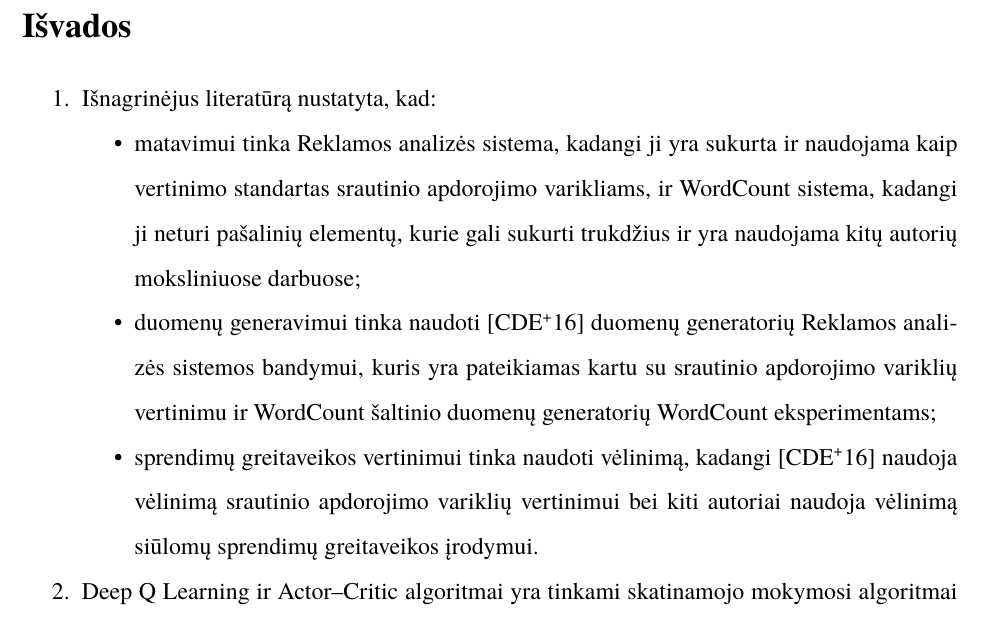
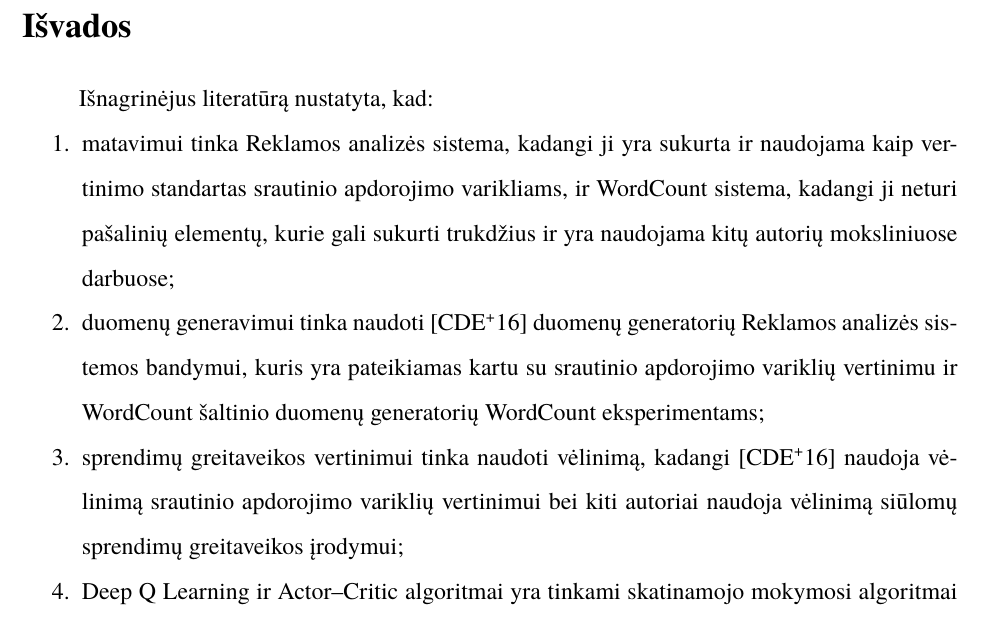
Before and after one commit to vzilinas/magistras, a LaTeX document (MTDII/bakalaurinis.tex): part of page 16 of 22, cut so that both start at the same text. Compiled offline with XeLaTeX; a missing font is replaced by an installed copy or a similar font.

Commit message:
atnaujintos išvados

```diff
--- a/MTDII/bakalaurinis.tex
+++ b/MTDII/bakalaurinis.tex
@@ -233,14 +233,11 @@ Taip pat autoriai pateikia paketinio ir srautinio apdorojimo derinimą naudojant
 
 
 \sectionnonum{Išvados}
-
+Išnagrinėjus literatūrą nustatyta, kad:
 \begin{enumerate}
-    \item Išnagrinėjus literatūrą nustatyta, kad:
-        \begin{itemize}
-            \item matavimui tinka Reklamos analizės sistema, kadangi ji yra sukurta ir naudojama kaip vertinimo standartas srautinio apdorojimo varikliams, ir WordCount sistema, kadangi ji neturi pašalinių elementų, kurie gali sukurti trukdžius ir yra naudojama kitų autorių moksliniuose darbuose;
-            \item duomenų generavimui tinka naudoti \cite{Chintapalli2016Benchmarking} duomenų generatorių Reklamos analizės sistemos bandymui, kuris yra pateikiamas kartu su srautinio apdorojimo variklių vertinimu ir WordCount šaltinio duomenų generatorių WordCount eksperimentams;
-            \item sprendimų greitaveikos vertinimui tinka naudoti vėlinimą, kadangi \cite{Chintapalli2016Benchmarking} naudoja vėlinimą srautinio apdorojimo variklių vertinimui bei kiti autoriai naudoja vėlinimą siūlomų sprendimų greitaveikos įrodymui.
-        \end{itemize}
+    \item matavimui tinka Reklamos analizės sistema, kadangi ji yra sukurta ir naudojama kaip vertinimo standartas srautinio apdorojimo varikliams, ir WordCount sistema, kadangi ji neturi pašalinių elementų, kurie gali sukurti trukdžius ir yra naudojama kitų autorių moksliniuose darbuose;
+    \item duomenų generavimui tinka naudoti \cite{Chintapalli2016Benchmarking} duomenų generatorių Reklamos analizės sistemos bandymui, kuris yra pateikiamas kartu su srautinio apdorojimo variklių vertinimu ir WordCount šaltinio duomenų generatorių WordCount eksperimentams;
+    \item sprendimų greitaveikos vertinimui tinka naudoti vėlinimą, kadangi \cite{Chintapalli2016Benchmarking} naudoja vėlinimą srautinio apdorojimo variklių vertinimui bei kiti autoriai naudoja vėlinimą siūlomų sprendimų greitaveikos įrodymui;
     \item Deep Q Learning ir Actor–Critic algoritmai yra tinkami skatinamojo mokymosi algoritmai srautinio apdorojimo sistemų derinimui, atsižvelgus į jų naujumą ir tinkamumą nagrinėti pastovaus valdymo uždavinius \cite{Silver2014Deterministic}. Taip pat atsižvelgus į \cite{vaquero2018autotuning, herodotou2020survey} rezultatus yra rekomenduojama atlikti bandymus su sumažinta konfigūruojamų elementų aibe naudojant parametrų parinkimą, atlikti bandymus su nekeista elementų aibe ir palyginti rezultatus.
 \end{enumerate}
 
```
Also changed, not shown: MTDII/bakalaurinis.pdf.
